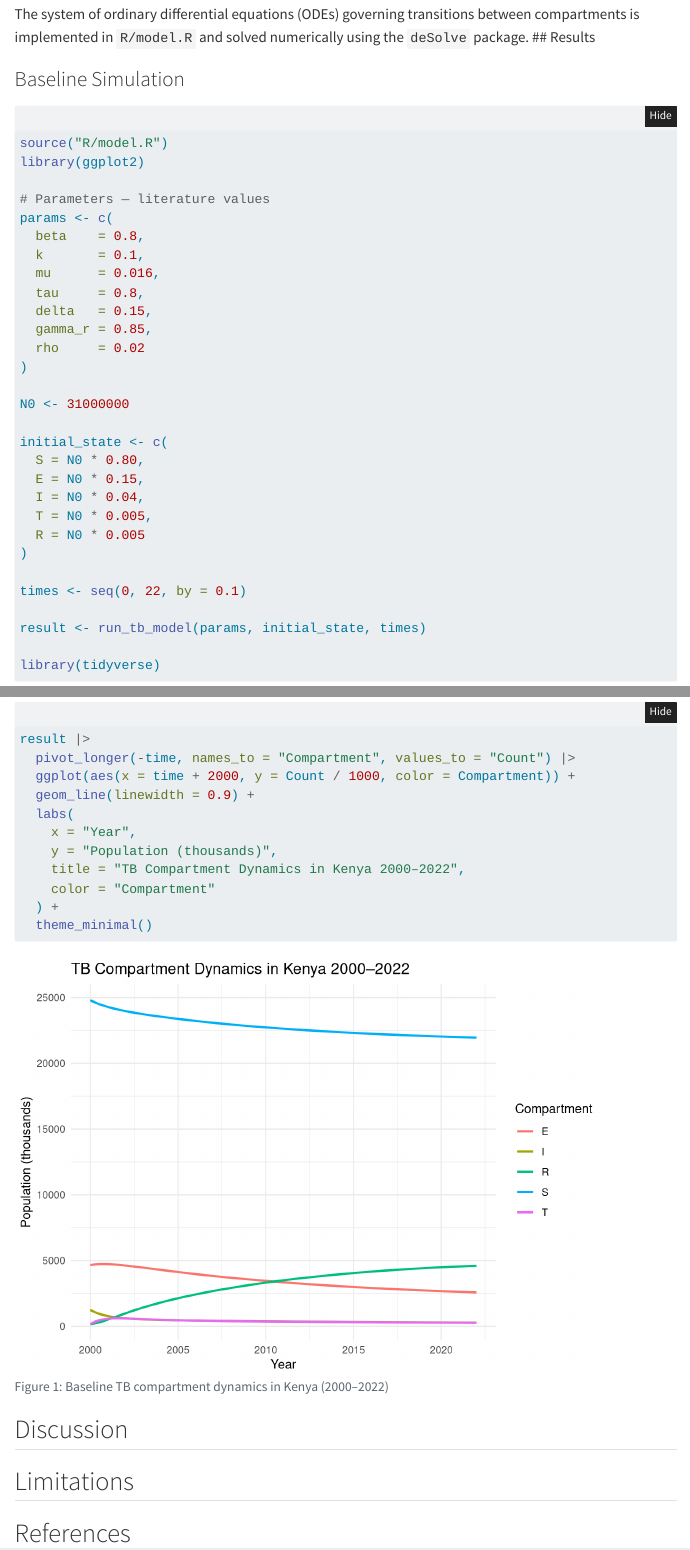
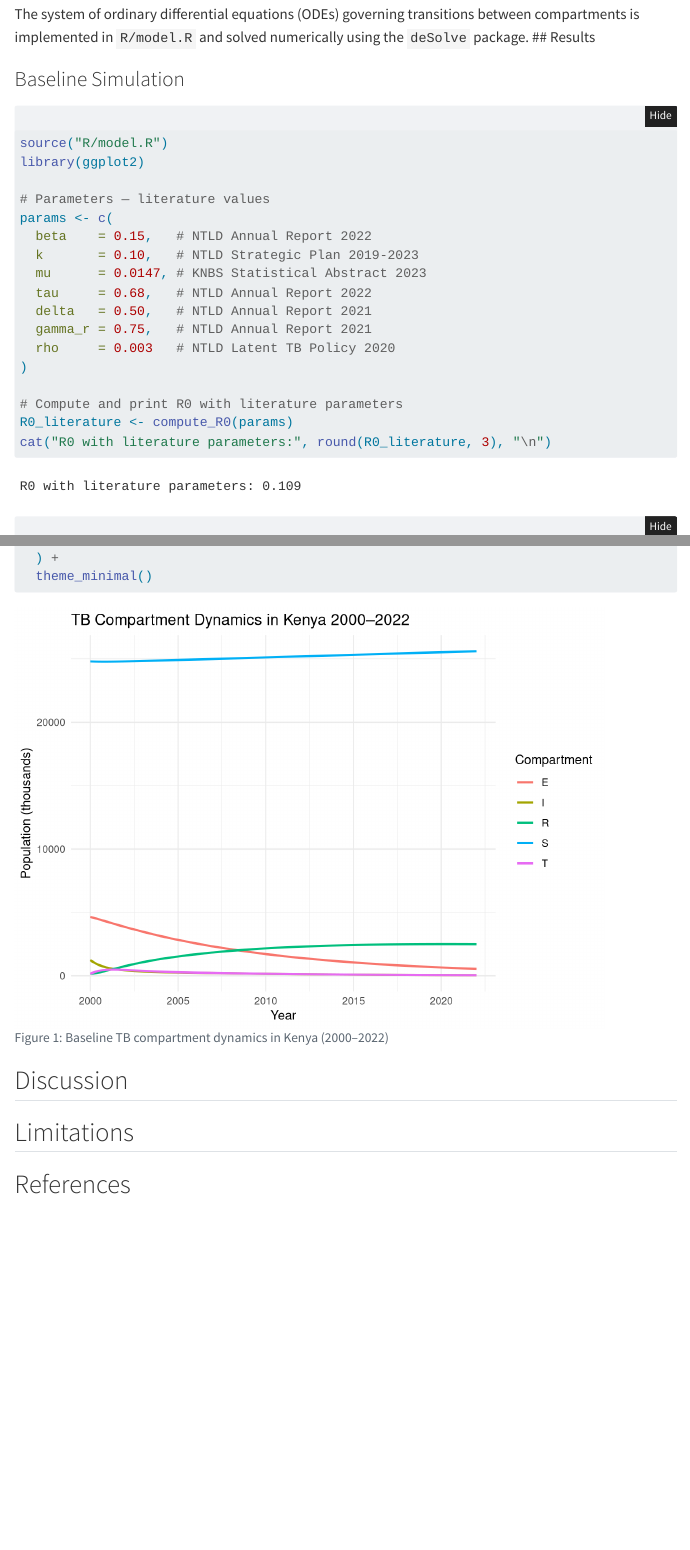
Before and after one commit to FionaHuini/tb-kenya-transmission-model, a Quarto document (tb_kenya_model.qmd): the page in a window 1100 px wide, from 780 px down, and a second part further down, joined at a grey line. Rendered offline with R 4.5, knitr and Pandoc in place of Quarto, with nearby package versions; folded parts are opened; menus at the side of the page are left out.

Commit message:
feat: update parameters from Kirimi et al. 2024 Kenya TB model

```diff
--- a/_quarto.yml
+++ b/_quarto.yml
@@ -0,0 +1,8 @@
+project:
+  type: default
+  output-dir: outputs
+
+execute:
+  echo: true
+  warning: false
+  message: false
--- a/tb_kenya_model.qmd
+++ b/tb_kenya_model.qmd
@@ -59,15 +59,18 @@ library(ggplot2)
 
 # Parameters — literature values
 params <- c(
-  beta    = 0.8,
-  k       = 0.1,
-  mu      = 0.016,
-  tau     = 0.8,
-  delta   = 0.15,
-  gamma_r = 0.85,
-  rho     = 0.02
+  beta    = 0.15,   # NTLD Annual Report 2022
+  k       = 0.10,   # NTLD Strategic Plan 2019-2023
+  mu      = 0.0147, # KNBS Statistical Abstract 2023
+  tau     = 0.68,   # NTLD Annual Report 2022
+  delta   = 0.50,   # NTLD Annual Report 2021
+  gamma_r = 0.75,   # NTLD Annual Report 2021
+  rho     = 0.003   # NTLD Latent TB Policy 2020
 )
 
+# Compute and print R0 with literature parameters
+R0_literature <- compute_R0(params)
+cat("R0 with literature parameters:", round(R0_literature, 3), "\n")
 N0 <- 31000000
 
 initial_state <- c(
```
Also changed, not shown: outputs/tb_kenya_model.html, 1 other file.
